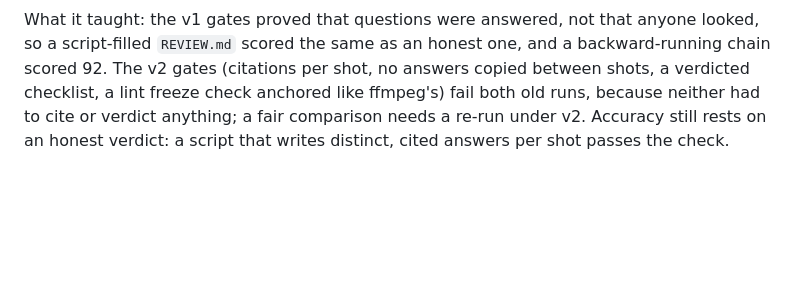
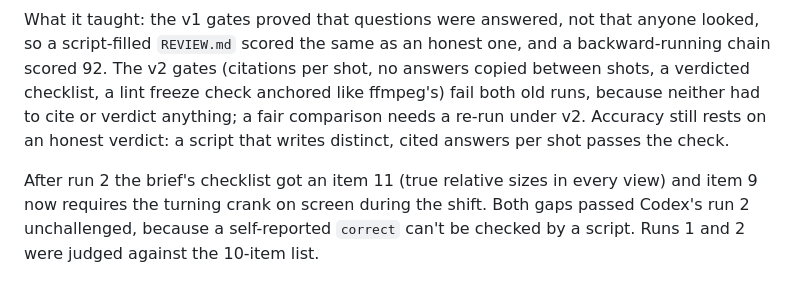
Before and after one commit to beriki770-ship-it/code-animations, a Markdown page: bench/README.md, the part around one of its changes. GitHub-like rendering; blank space fills up the shorter version.

```diff
--- a/bench/README.md
+++ b/bench/README.md
@@ -43 +47,3 @@ Both runs used the developer's normal global tool config (a user-level CLAUDE.md
 What it taught: the v1 gates proved that questions were answered, not that anyone looked, so a script-filled `REVIEW.md` scored the same as an honest one, and a backward-running chain scored 92. The v2 gates (citations per shot, no answers copied between shots, a verdicted checklist, a lint freeze check anchored like ffmpeg's) fail both old runs, because neither had to cite or verdict anything; a fair comparison needs a re-run under v2. Accuracy still rests on an honest verdict: a script that writes distinct, cited answers per shot passes the check.
+
+After run 2 the brief's checklist got an item 11 (true relative sizes in every view) and item 9 now requires the turning crank on screen during the shift. Both gaps passed Codex's run 2 unchallenged, because a self-reported `correct` can't be checked by a script. Runs 1 and 2 were judged against the 10-item list.
```
Also changed, not shown: other parts of bench/README.md (+4 -0 lines), bench/briefs/02-derailleur.md (+2 -1 lines).
